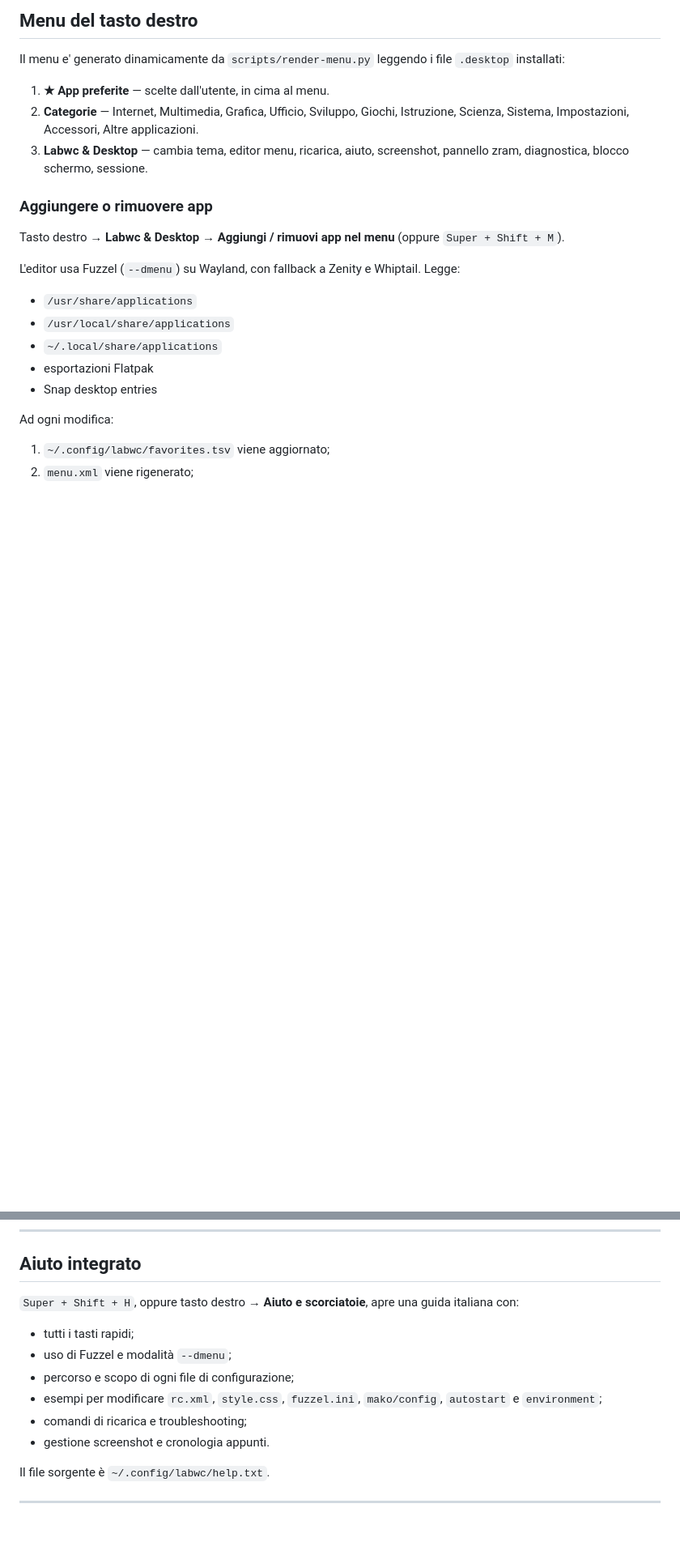
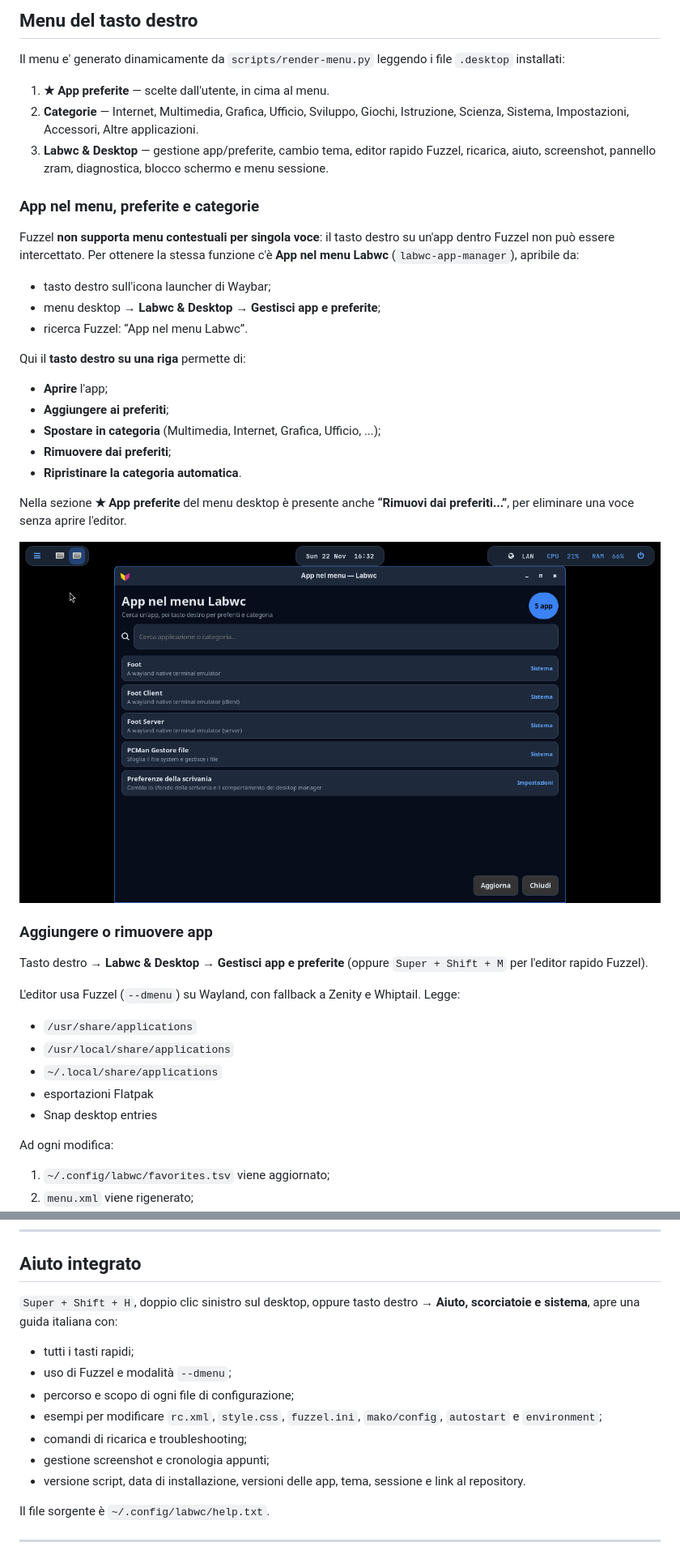
Before and after one commit to reverseloop-dev/labwc-q4os, a Markdown page: README.md, 2 parts joined by grey strips. Shown at 81% size. Drawn GitHub-style; pictures changed too: preview/app-manager.png (added); blank space fills up the shorter version.

```diff
--- a/README.md
+++ b/README.md
@@ -231,13 +271,37 @@ Il menu e' generato dinamicamente da `scripts/render-menu.py` leggendo i file
 1. **★ App preferite** — scelte dall'utente, in cima al menu.
 2. **Categorie** — Internet, Multimedia, Grafica, Ufficio, Sviluppo, Giochi,
    Istruzione, Scienza, Sistema, Impostazioni, Accessori, Altre applicazioni.
-3. **Labwc & Desktop** — cambia tema, editor menu, ricarica, aiuto, screenshot,
-   pannello zram, diagnostica, blocco schermo, sessione.
+3. **Labwc & Desktop** — gestione app/preferite, cambio tema, editor rapido
+   Fuzzel, ricarica, aiuto, screenshot, pannello zram, diagnostica, blocco
+   schermo e menu sessione.
+
+### App nel menu, preferite e categorie
+
+Fuzzel **non supporta menu contestuali per singola voce**: il tasto destro su
+un'app dentro Fuzzel non può essere intercettato. Per ottenere la stessa
+funzione c'è **App nel menu Labwc** (`labwc-app-manager`), apribile da:
+
+- tasto destro sull'icona launcher di Waybar;
+- menu desktop → **Labwc & Desktop → Gestisci app e preferite**;
+- ricerca Fuzzel: “App nel menu Labwc”.
+
+Qui il **tasto destro su una riga** permette di:
+
+- **Aprire** l'app;
+- **Aggiungere ai preferiti**;
+- **Spostare in categoria** (Multimedia, Internet, Grafica, Ufficio, ...);
+- **Rimuovere dai preferiti**;
+- **Ripristinare la categoria automatica**.
+
+Nella sezione **★ App preferite** del menu desktop è presente anche
+**“Rimuovi dai preferiti...”**, per eliminare una voce senza aprire l'editor.
+
+![App nel menu Labwc](preview/app-manager.png)
 
 ### Aggiungere o rimuovere app
 
-Tasto destro → **Labwc & Desktop** → **Aggiungi / rimuovi app nel menu**
-(oppure `Super + Shift + M`).
+Tasto destro → **Labwc & Desktop** → **Gestisci app e preferite**
+(oppure `Super + Shift + M` per l'editor rapido Fuzzel).
 
 L'editor usa Fuzzel (`--dmenu`) su Wayland, con fallback a Zenity e Whiptail.
 Legge:
@@ -269,8 +333,8 @@ Voce **Ricarica menu e desktop** oppure `Super + Shift + R`:
 
 ## Aiuto integrato
 
-`Super + Shift + H`, oppure tasto destro → **Aiuto e scorciatoie**, apre una
-guida italiana con:
+`Super + Shift + H`, doppio clic sinistro sul desktop, oppure tasto destro →
+**Aiuto, scorciatoie e sistema**, apre una guida italiana con:
 
 - tutti i tasti rapidi;
 - uso di Fuzzel e modalità `--dmenu`;
@@ -278,7 +342,9 @@ guida italiana con:
 - esempi per modificare `rc.xml`, `style.css`, `fuzzel.ini`, `mako/config`,
   `autostart` e `environment`;
 - comandi di ricarica e troubleshooting;
-- gestione screenshot e cronologia appunti.
+- gestione screenshot e cronologia appunti;
+- versione script, data di installazione, versioni delle app, tema, sessione
+  e link al repository.
 
 Il file sorgente è `~/.config/labwc/help.txt`.
 
```
Also changed, not shown: other parts of README.md (+65 -7 lines), preview/zram.png, 15 other files.
